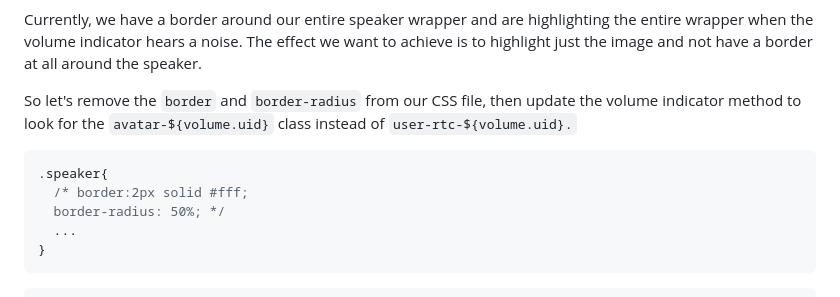
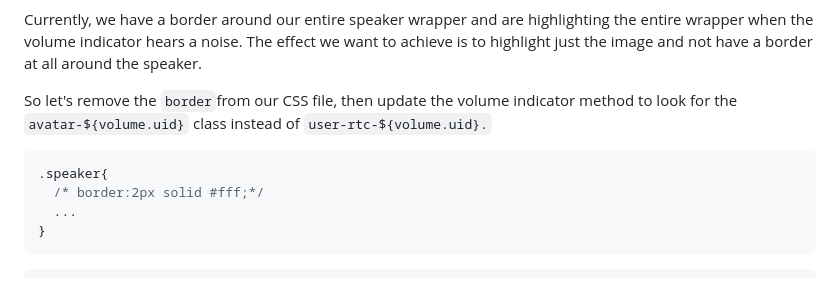
Before and after one commit to divanov11/Voice-Chat-Rooms, a Markdown page: 7-Displaying-Avatars/guide.md, the part around the change. Rendered like a GitHub page.

````diff
--- a/7-Displaying-Avatars/guide.md
+++ b/7-Displaying-Avatars/guide.md
@@ -102,12 +102,11 @@ let newMember = `
 
 Currently, we have a border around our entire speaker wrapper and are highlighting the entire wrapper when the volume indicator hears a noise. The effect we want to achieve is to highlight just the image and not have a border at all around the speaker.
 
-So let's remove the `border` and `border-radius` from our CSS file, then update the volume indicator method to look for the `avatar-${volume.uid}` class instead of `user-rtc-${volume.uid}.`
+So let's remove the `border`from our CSS file, then update the volume indicator method to look for the `avatar-${volume.uid}` class instead of `user-rtc-${volume.uid}.`
 
 ```css
 .speaker{
-  /* border:2px solid #fff;
-  border-radius: 50%; */
+  /* border:2px solid #fff;*/
   ...
 }
 ```
````
